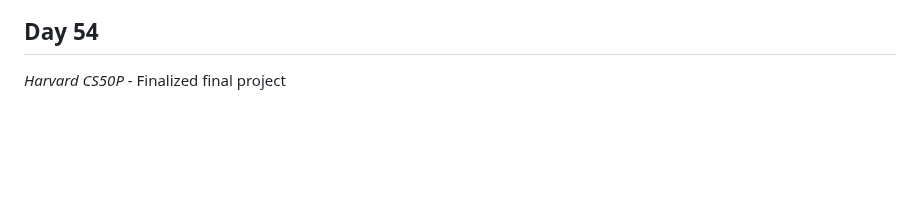
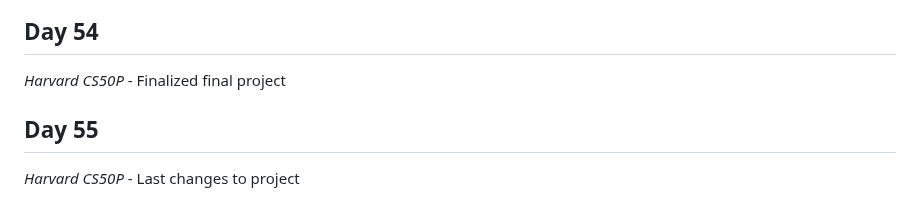
Before and after one commit to Antoine-Meloche/Coding365, a Markdown page: CHANGELOG.md, the part around the change. Rendered like a GitHub page; blank space fills up the shorter version.

```diff
--- a/CHANGELOG.md
+++ b/CHANGELOG.md
@@ -189,3 +189,6 @@
 
 ## Day 54
 *Harvard CS50P* - Finalized final project
+
+## Day 55
+*Harvard CS50P* - Last changes to project
```
